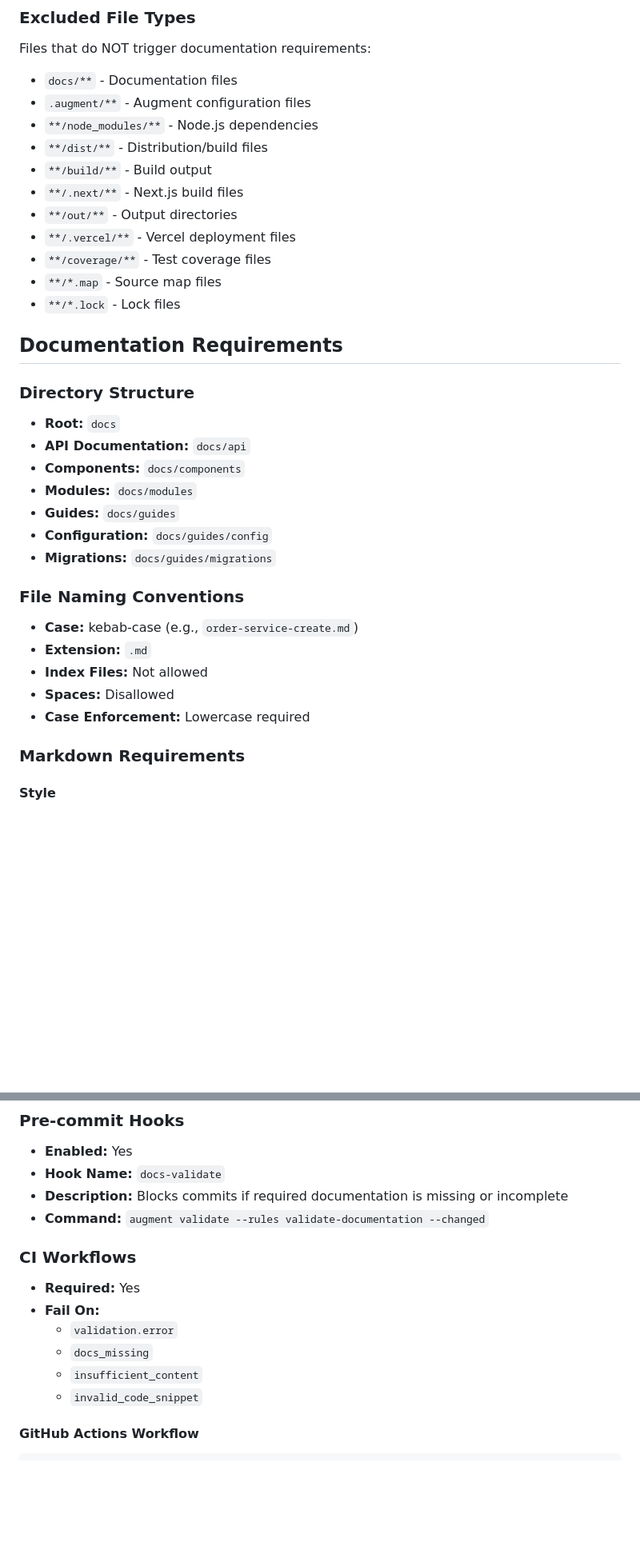
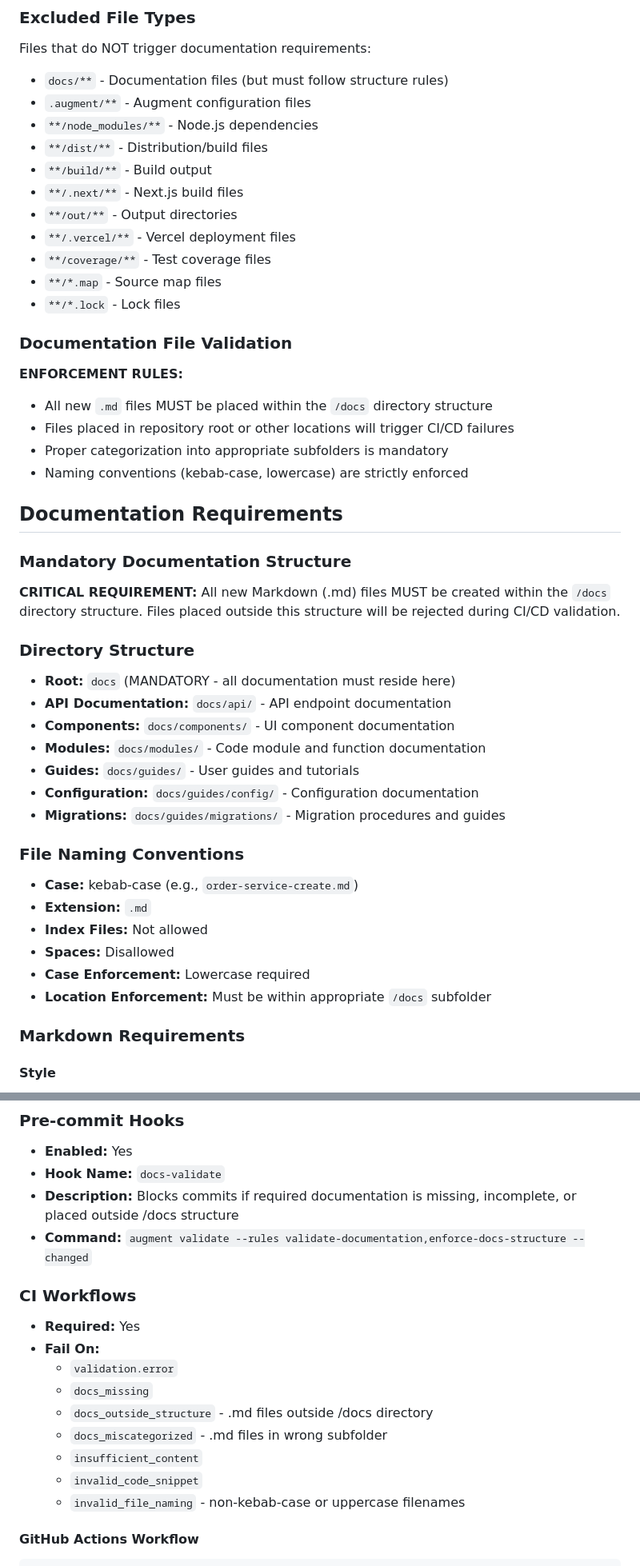
Before and after one commit to blaze-commerce/blaze-blocksy, a Markdown page: .augment/rules/rules.md, 2 parts joined by grey strips. Shown: that part at 80% size. GitHub-like rendering; blank space fills up the shorter version.

````diff
--- a/.augment/rules/rules.md
+++ b/.augment/rules/rules.md
@@ -80,7 +80,7 @@ Files that define UI behavior or components:
 ### Excluded File Types
 
 Files that do NOT trigger documentation requirements:
-- `docs/**` - Documentation files
+- `docs/**` - Documentation files (but must follow structure rules)
 - `.augment/**` - Augment configuration files
 - `**/node_modules/**` - Node.js dependencies
 - `**/dist/**` - Distribution/build files
@@ -92,16 +92,28 @@ Files that do NOT trigger documentation requirements:
 - `**/*.map` - Source map files
 - `**/*.lock` - Lock files
 
+### Documentation File Validation
+
+**ENFORCEMENT RULES:**
+- All new `.md` files MUST be placed within the `/docs` directory structure
+- Files placed in repository root or other locations will trigger CI/CD failures
+- Proper categorization into appropriate subfolders is mandatory
+- Naming conventions (kebab-case, lowercase) are strictly enforced
+
 ## Documentation Requirements
 
+### Mandatory Documentation Structure
+
+**CRITICAL REQUIREMENT:** All new Markdown (.md) files MUST be created within the `/docs` directory structure. Files placed outside this structure will be rejected during CI/CD validation.
+
 ### Directory Structure
-- **Root:** `docs`
-- **API Documentation:** `docs/api`
-- **Components:** `docs/components`
-- **Modules:** `docs/modules`
-- **Guides:** `docs/guides`
-- **Configuration:** `docs/guides/config`
-- **Migrations:** `docs/guides/migrations`
+- **Root:** `docs` (MANDATORY - all documentation must reside here)
+- **API Documentation:** `docs/api/` - API endpoint documentation
+- **Components:** `docs/components/` - UI component documentation
+- **Modules:** `docs/modules/` - Code module and function documentation
+- **Guides:** `docs/guides/` - User guides and tutorials
+- **Configuration:** `docs/guides/config/` - Configuration documentation
+- **Migrations:** `docs/guides/migrations/` - Migration procedures and guides
 
 ### File Naming Conventions
 - **Case:** kebab-case (e.g., `order-service-create.md`)
@@ -109,6 +121,7 @@ Files that do NOT trigger documentation requirements:
 - **Index Files:** Not allowed
 - **Spaces:** Disallowed
 - **Case Enforcement:** Lowercase required
+- **Location Enforcement:** Must be within appropriate `/docs` subfolder
 
 ### Markdown Requirements
 
@@ -192,16 +205,19 @@ Use these values in frontmatter fields (`framework`, `domain`, `layer`) and `tag
 ### Pre-commit Hooks
 - **Enabled:** Yes
 - **Hook Name:** `docs-validate`
-- **Description:** Blocks commits if required documentation is missing or incomplete
-- **Command:** `augment validate --rules validate-documentation --changed`
+- **Description:** Blocks commits if required documentation is missing, incomplete, or placed outside /docs structure
+- **Command:** `augment validate --rules validate-documentation,enforce-docs-structure --changed`
 
 ### CI Workflows
 - **Required:** Yes
 - **Fail On:**
   - `validation.error`
   - `docs_missing`
+  - `docs_outside_structure` - .md files outside /docs directory
+  - `docs_miscategorized` - .md files in wrong subfolder
   - `insufficient_content`
   - `invalid_code_snippet`
+  - `invalid_file_naming` - non-kebab-case or uppercase filenames
 
 #### GitHub Actions Workflow
 ```yaml
````
Also changed, not shown: other parts of .augment/rules/rules.md (+117 -27 lines).
